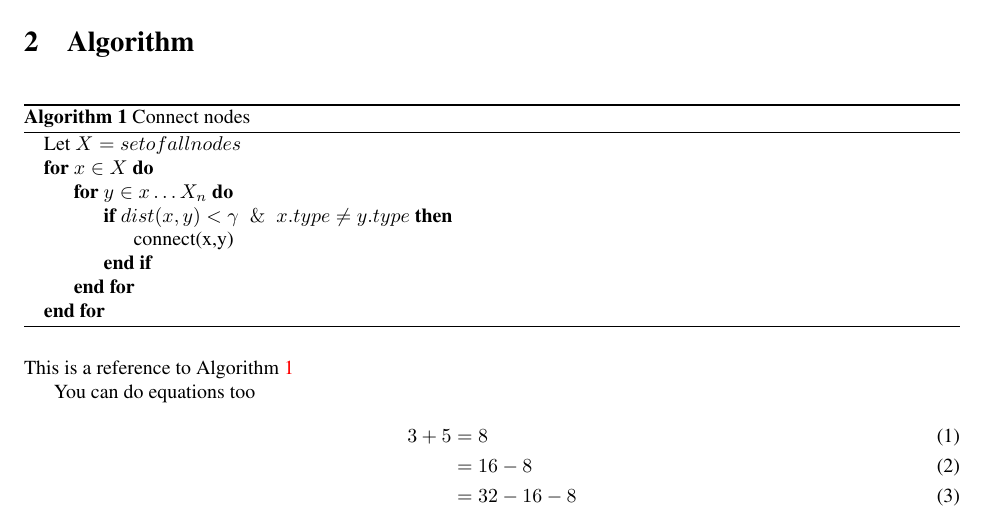
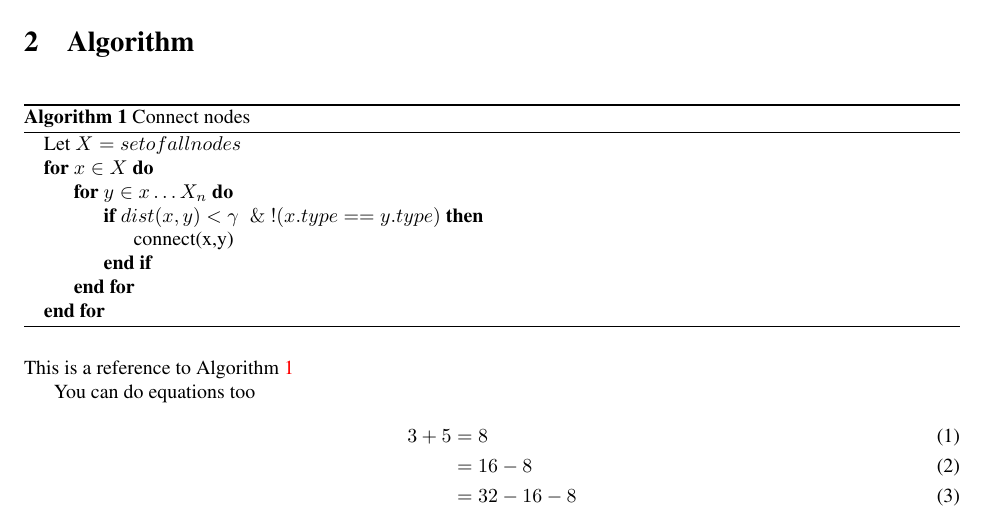
Before and after one commit to Nessphoro/KaggleNN, a LaTeX document (Tex/nn.tex): part of page 1 of 2, cut so that both start at the same text. Compiled offline with pdfLaTeX.

Commit message:
Revert "changed styling"
This reverts commit 220ba0f25fb09f607e5745d494abf9643791a66e.

```diff
--- a/Tex/nn.tex
+++ b/Tex/nn.tex
@@ -51,7 +51,7 @@ Useful citations are \cite{KW14,GKK13}.
 \State Let $X = set of all nodes$
 \For{$x \in X$}
 \For{$y \in x \ldots X_n$}
-\If{$dist(x,y) < \gamma \And x.type \ne y.type$}
+\If{$dist(x,y) < \gamma \And !(x.type==y.type)$}
 \State connect(x,y)
 \EndIf
 \EndFor
```
Also changed, not shown: Tex/nn.bbl (deleted), Tex/nn.pdf (deleted), 5 other files.
